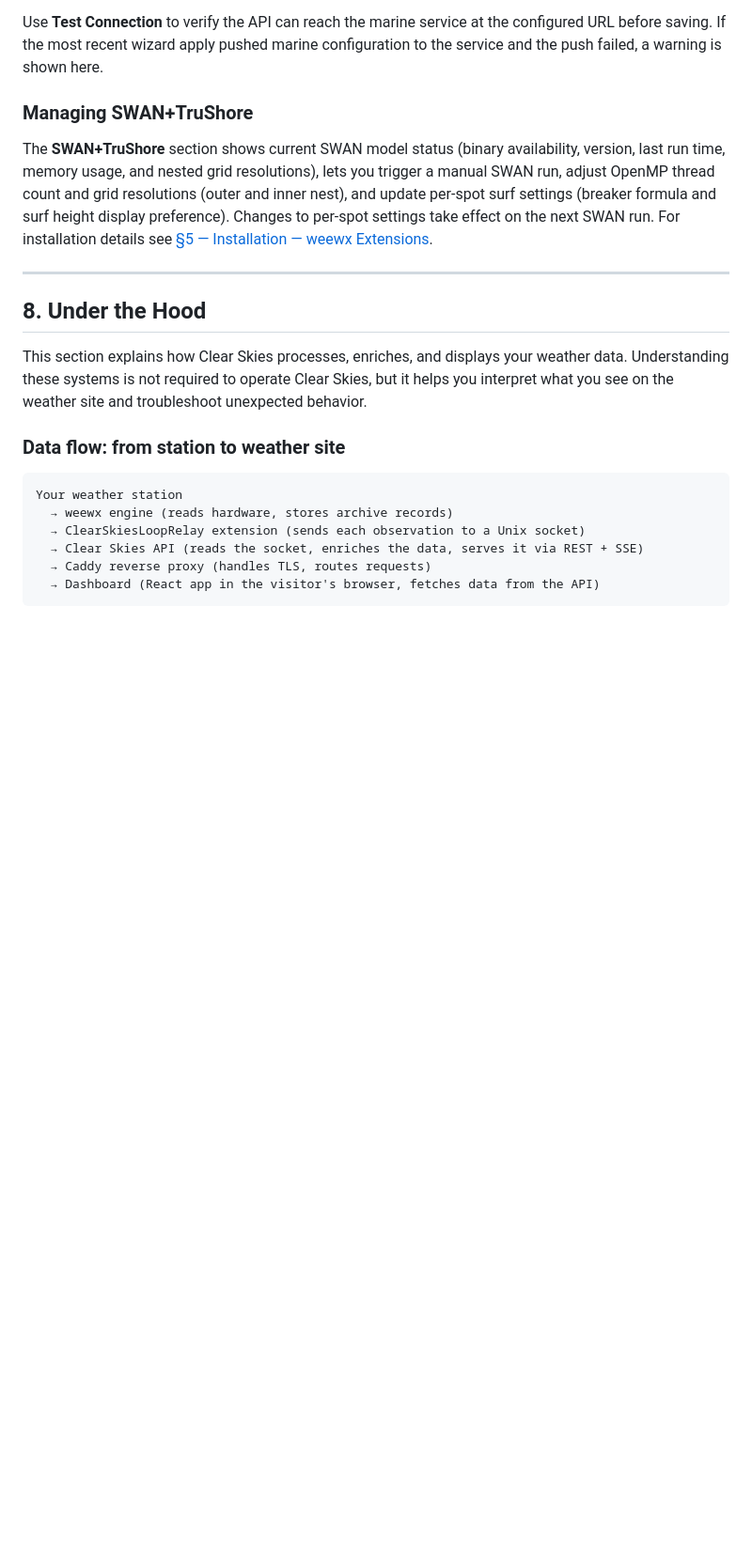
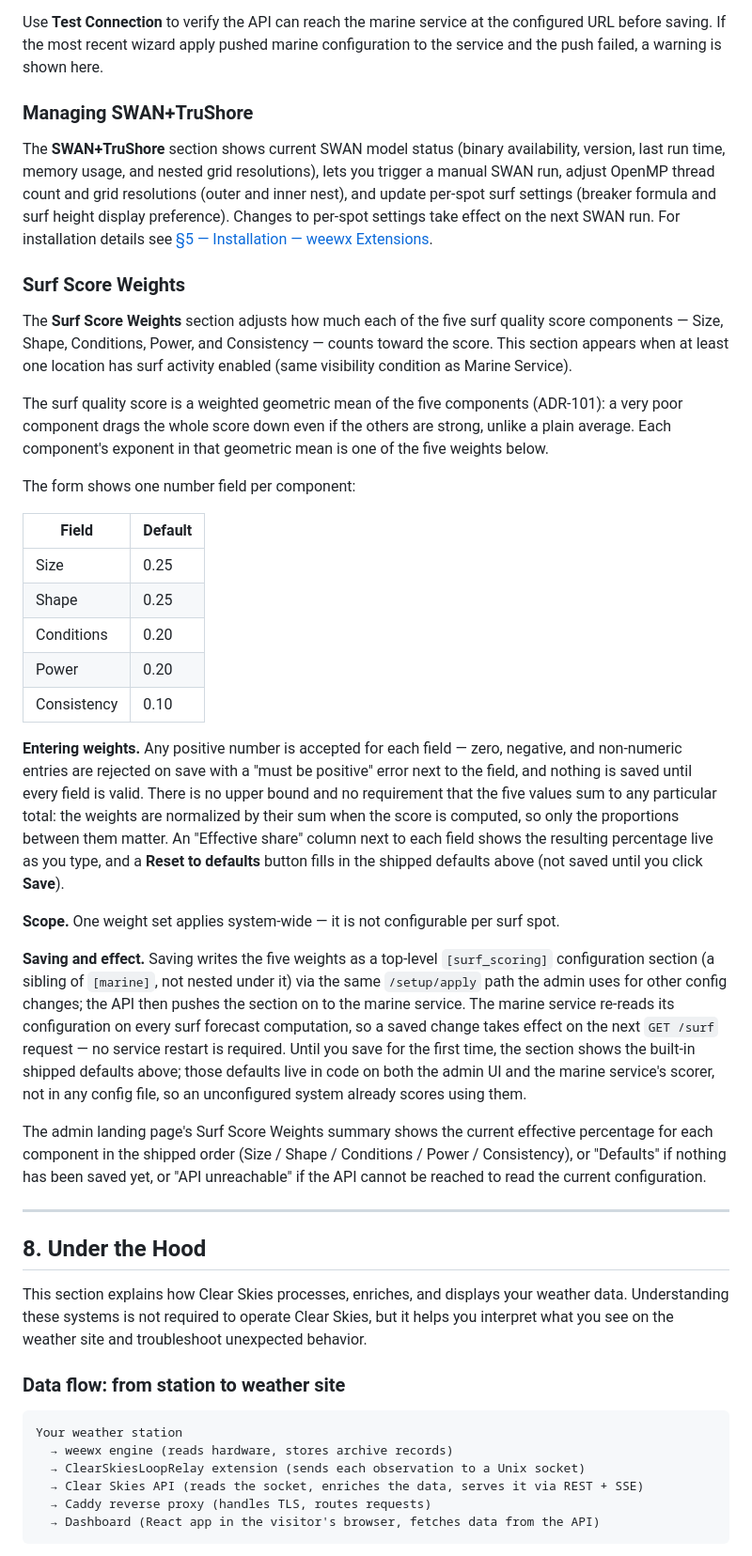
Before and after one commit to clearskies-wx/weewx-clearskies-stack, a Markdown page: docs/OPERATOR-MANUAL.md, the part around the change. Shown at 94% size. GitHub-like rendering; blank space fills up the shorter version.

Commit message:
docs(catch-up): DOC-1 -- Surf Score Weights operator manual section (Gate-S debt)
Documents GET/POST /admin/surf-scoring: the five ADR-101 weight
fields (Size/Shape/Conditions/Power/Consistency, defaults
0.25/0.25/0.20/0.20/0.10), positive-number validation, effective-share
normalization, system-wide scope, persistence via top-level
[surf_scoring] through /setup/apply, and live effect on the marine
service's next GET /surf computation (no restart).

All 13 locales already carry help.admin.surf_scoring.{title,body,tip}
-- no translation additions needed (verified via grep across
translations/*.json).

Co-Authored-By: Claude Fable 5 <noreply@anthropic.com>

```diff
--- a/docs/OPERATOR-MANUAL.md
+++ b/docs/OPERATOR-MANUAL.md
@@ -894,6 +894,30 @@ Use **Test Connection** to verify the API can reach the marine service at the co
 
 The **SWAN+TruShore** section shows current SWAN model status (binary availability, version, last run time, memory usage, and nested grid resolutions), lets you trigger a manual SWAN run, adjust OpenMP thread count and grid resolutions (outer and inner nest), and update per-spot surf settings (breaker formula and surf height display preference). Changes to per-spot settings take effect on the next SWAN run. For installation details see [§5 — Installation — weewx Extensions](#5-installation--weewx-extensions).
 
+### Surf Score Weights
+
+The **Surf Score Weights** section adjusts how much each of the five surf quality score components — Size, Shape, Conditions, Power, and Consistency — counts toward the score. This section appears when at least one location has surf activity enabled (same visibility condition as Marine Service).
+
+The surf quality score is a weighted geometric mean of the five components (ADR-101): a very poor component drags the whole score down even if the others are strong, unlike a plain average. Each component's exponent in that geometric mean is one of the five weights below.
+
+The form shows one number field per component:
+
+| Field | Default |
+|-------|---------|
+| Size | 0.25 |
+| Shape | 0.25 |
+| Conditions | 0.20 |
+| Power | 0.20 |
+| Consistency | 0.10 |
+
+**Entering weights.** Any positive number is accepted for each field — zero, negative, and non-numeric entries are rejected on save with a "must be positive" error next to the field, and nothing is saved until every field is valid. There is no upper bound and no requirement that the five values sum to any particular total: the weights are normalized by their sum when the score is computed, so only the proportions between them matter. An "Effective share" column next to each field shows the resulting percentage live as you type, and a **Reset to defaults** button fills in the shipped defaults above (not saved until you click **Save**).
+
+**Scope.** One weight set applies system-wide — it is not configurable per surf spot.
+
+**Saving and effect.** Saving writes the five weights as a top-level `[surf_scoring]` configuration section (a sibling of `[marine]`, not nested under it) via the same `/setup/apply` path the admin uses for other config changes; the API then pushes the section on to the marine service. The marine service re-reads its configuration on every surf forecast computation, so a saved change takes effect on the next `GET /surf` request — no service restart is required. Until you save for the first time, the section shows the built-in shipped defaults above; those defaults live in code on both the admin UI and the marine service's scorer, not in any config file, so an unconfigured system already scores using them.
+
+The admin landing page's Surf Score Weights summary shows the current effective percentage for each component in the shipped order (Size / Shape / Conditions / Power / Consistency), or "Defaults" if nothing has been saved yet, or "API unreachable" if the API cannot be reached to read the current configuration.
+
 ---
 
 ## 8. Under the Hood
```
